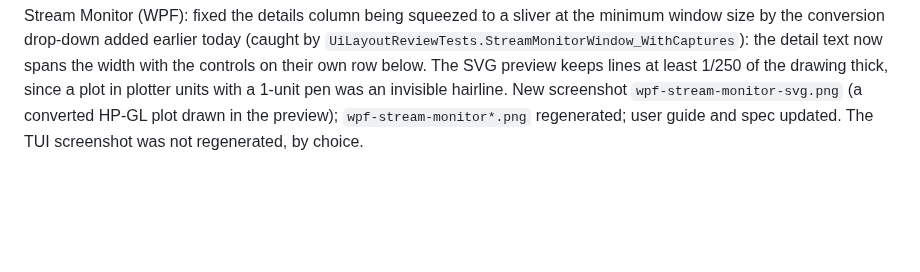
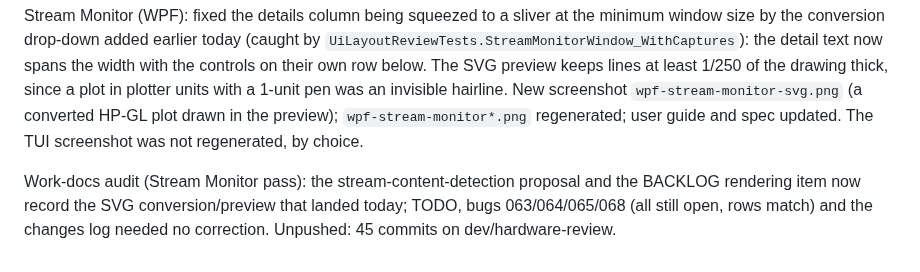
Before and after one commit to OutOfBandDevelopment/dev-term, a Markdown page: docs/changes/2026-10-02.md, the part around the change. GitHub-like rendering; blank space fills up the shorter version.

Commit message:
Work-docs audit: record SVG conversion and preview in the proposal and backlog

```diff
--- a/docs/changes/2026-10-02.md
+++ b/docs/changes/2026-10-02.md
@@ -345,3 +345,5 @@ Stream Monitor: the conversion mechanism can now be chosen in the window itself,
 Stream Monitor: a successful Convert... now adds the converted file to the capture list as a selected entry marked `converted from ...` (`StreamMonitor.AddConverted`, `StreamMonitorCapture.ConvertedFrom`, new `StreamContentKind.Svg`), and WPF draws SVG in the preview pane with its own small renderer (`SvgPreview`; no new dependency). Tests: `ConvertSelectedAsync_AddsTheSvgToTheList_AndDrawsIt`, `SvgPreview_DrawsTheSupportedShapes_AndRejectsNonSvg`, `ConvertButton_AddsTheConvertedSvgToTheList`. The Stream Monitor screenshots were not regenerated.
 
 Stream Monitor (WPF): fixed the details column being squeezed to a sliver at the minimum window size by the conversion drop-down added earlier today (caught by `UiLayoutReviewTests.StreamMonitorWindow_WithCaptures`): the detail text now spans the width with the controls on their own row below. The SVG preview keeps lines at least 1/250 of the drawing thick, since a plot in plotter units with a 1-unit pen was an invisible hairline. New screenshot `wpf-stream-monitor-svg.png` (a converted HP-GL plot drawn in the preview); `wpf-stream-monitor*.png` regenerated; user guide and spec updated. The TUI screenshot was not regenerated, by choice.
+
+Work-docs audit (Stream Monitor pass): the stream-content-detection proposal and the BACKLOG rendering item now record the SVG conversion/preview that landed today; TODO, bugs 063/064/065/068 (all still open, rows match) and the changes log needed no correction. Unpushed: 45 commits on dev/hardware-review.
```
Also changed, not shown: BACKLOG.md (line endings or trailing spaces), 1 other file.
